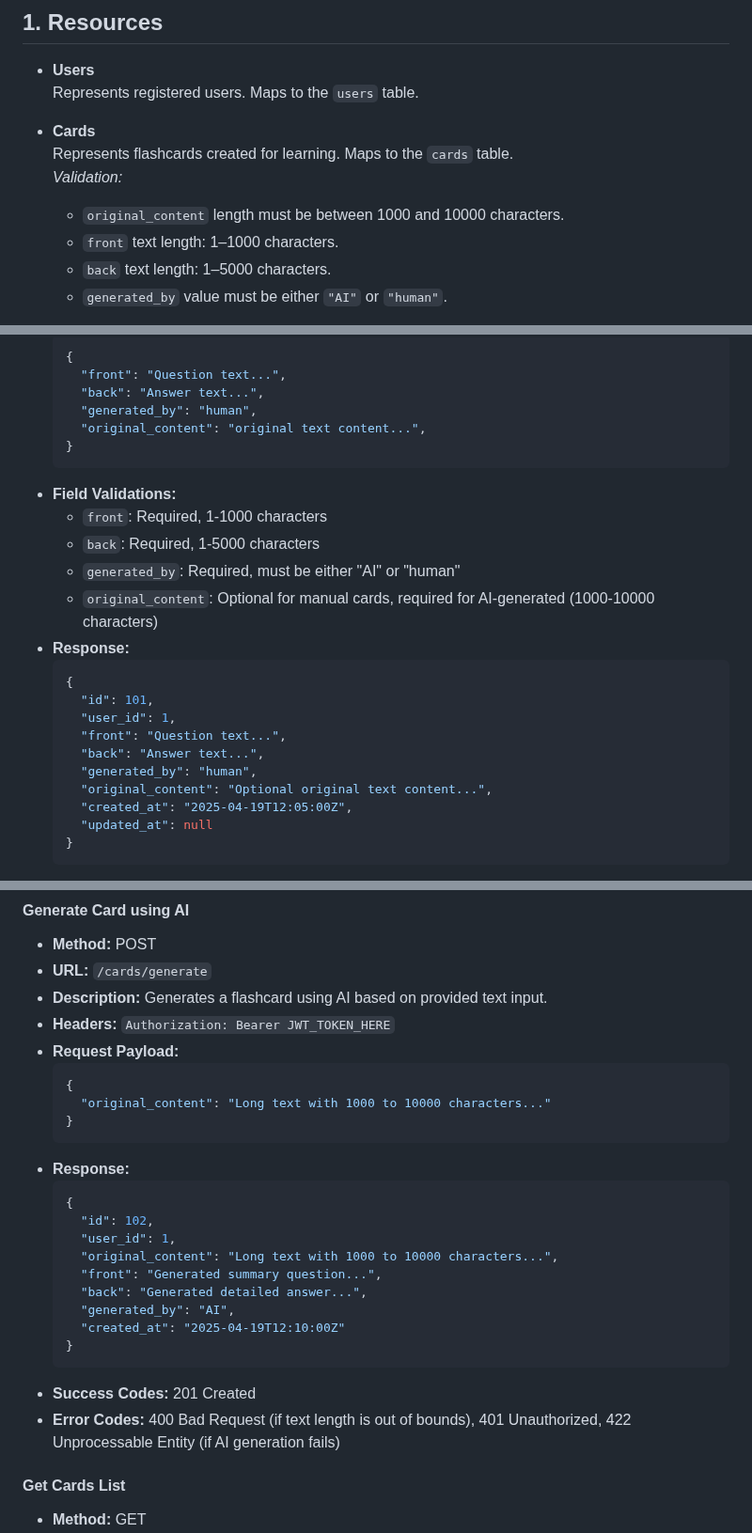
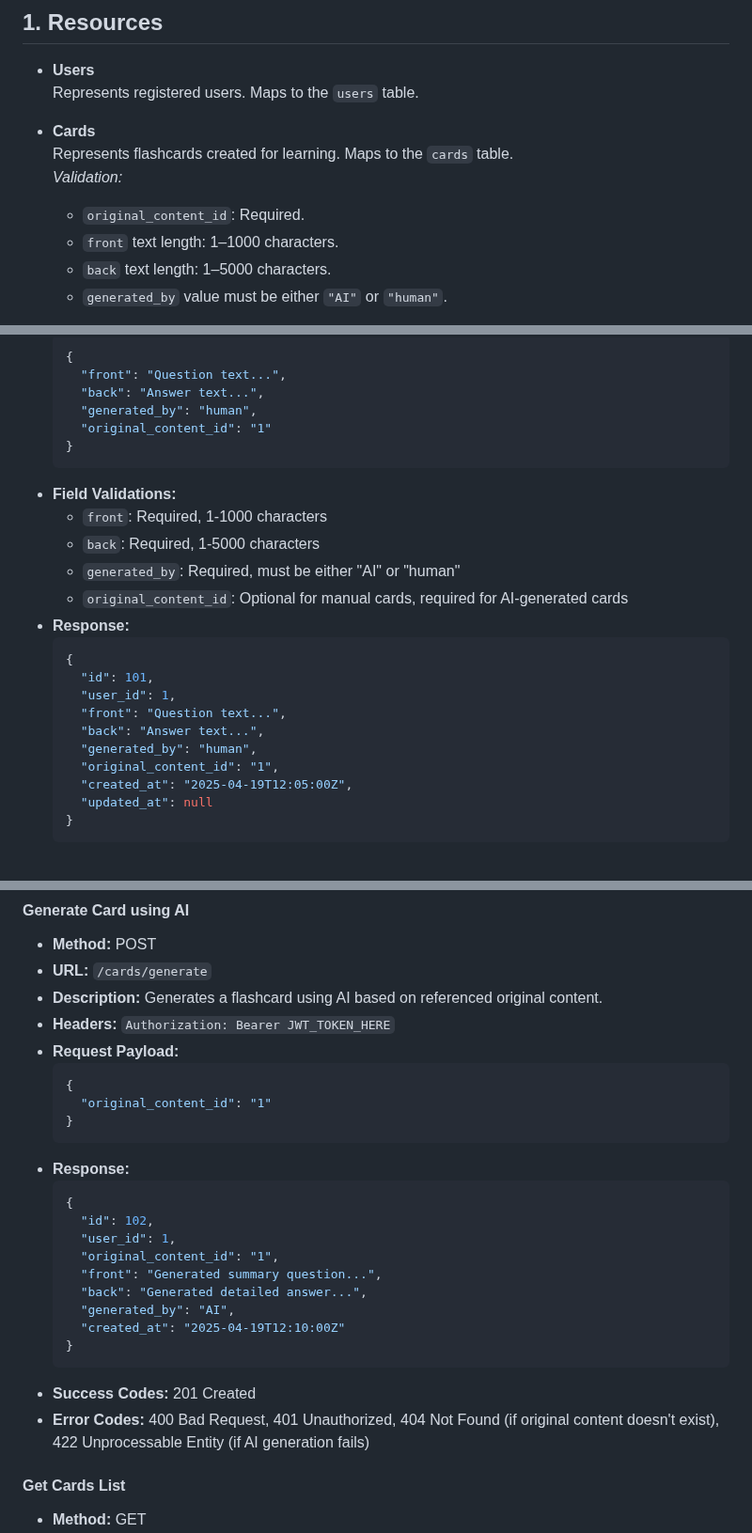
Before and after one commit to Robert-Kukla-Currenda/10xCard, a Markdown page: .ai/api-plan.md, 3 parts joined by grey strips. Shown at 94% size. Rendered like a GitHub page.

Commit message:
docs: Update API plan for original content endpoints

````diff
--- a/.ai/api-plan.md
+++ b/.ai/api-plan.md
@@ -8,7 +8,7 @@
 - **Cards**
   Represents flashcards created for learning. Maps to the `cards` table.
   *Validation:*
-  - `original_content` length must be between 1000 and 10000 characters.
+  - `original_content_id`: Required.
   - `front` text length: 1–1000 characters.
   - `back` text length: 1–5000 characters.
   - `generated_by` value must be either `"AI"` or `"human"`.
@@ -193,14 +193,14 @@
       "front": "Question text...",
       "back": "Answer text...",
       "generated_by": "human",
-      "original_content": "original text content...",
+      "original_content_id": "1"
     }
     ```
 - **Field Validations:**
     - `front`: Required, 1-1000 characters
     - `back`: Required, 1-5000 characters
     - `generated_by`: Required, must be either "AI" or "human"
-    - `original_content`: Optional for manual cards, required for AI-generated (1000-10000 characters)
+    - `original_content_id`: Optional for manual cards, required for AI-generated cards
 - **Response:**
     ```json
     {
@@ -209,7 +209,7 @@
       "front": "Question text...",
       "back": "Answer text...",
       "generated_by": "human",
-      "original_content": "Optional original text content...",
+      "original_content_id": "1",
       "created_at": "2025-04-19T12:05:00Z",
       "updated_at": null
     }
@@ -223,12 +223,12 @@
 #### Generate Card using AI
 - **Method:** POST
 - **URL:** `/cards/generate`
-- **Description:** Generates a flashcard using AI based on provided text input.
+- **Description:** Generates a flashcard using AI based on referenced original content.
 - **Headers:** `Authorization: Bearer JWT_TOKEN_HERE`
 - **Request Payload:**
     ```json
     {
-      "original_content": "Long text with 1000 to 10000 characters..."
+      "original_content_id": "1"
     }
     ```
 - **Response:**
@@ -236,7 +236,7 @@
     {
       "id": 102,
       "user_id": 1,
-      "original_content": "Long text with 1000 to 10000 characters...",
+      "original_content_id": "1",
       "front": "Generated summary question...",
       "back": "Generated detailed answer...",
       "generated_by": "AI",
@@ -244,7 +244,7 @@
     }
     ```
 - **Success Codes:** 201 Created
-- **Error Codes:** 400 Bad Request (if text length is out of bounds), 401 Unauthorized, 422 Unprocessable Entity (if AI generation fails)
+- **Error Codes:** 400 Bad Request, 401 Unauthorized, 404 Not Found (if original content doesn't exist), 422 Unprocessable Entity (if AI generation fails)
 
 #### Get Cards List
 - **Method:** GET
````
Also changed, not shown: other parts of .ai/api-plan.md (+4 -4 lines).
